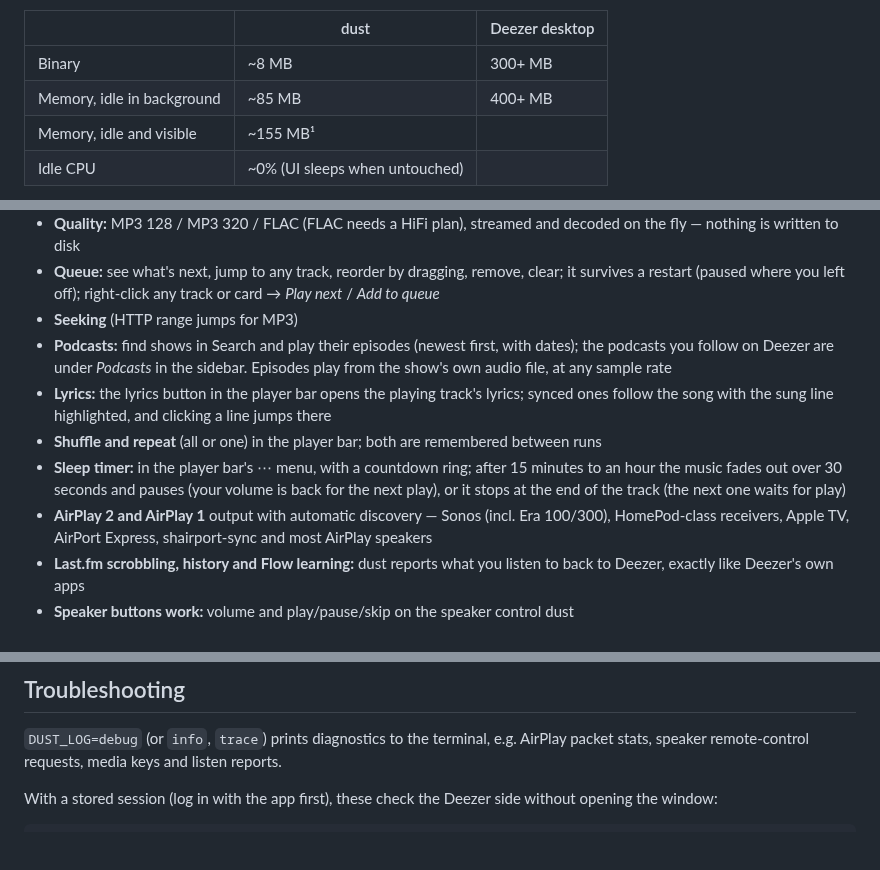
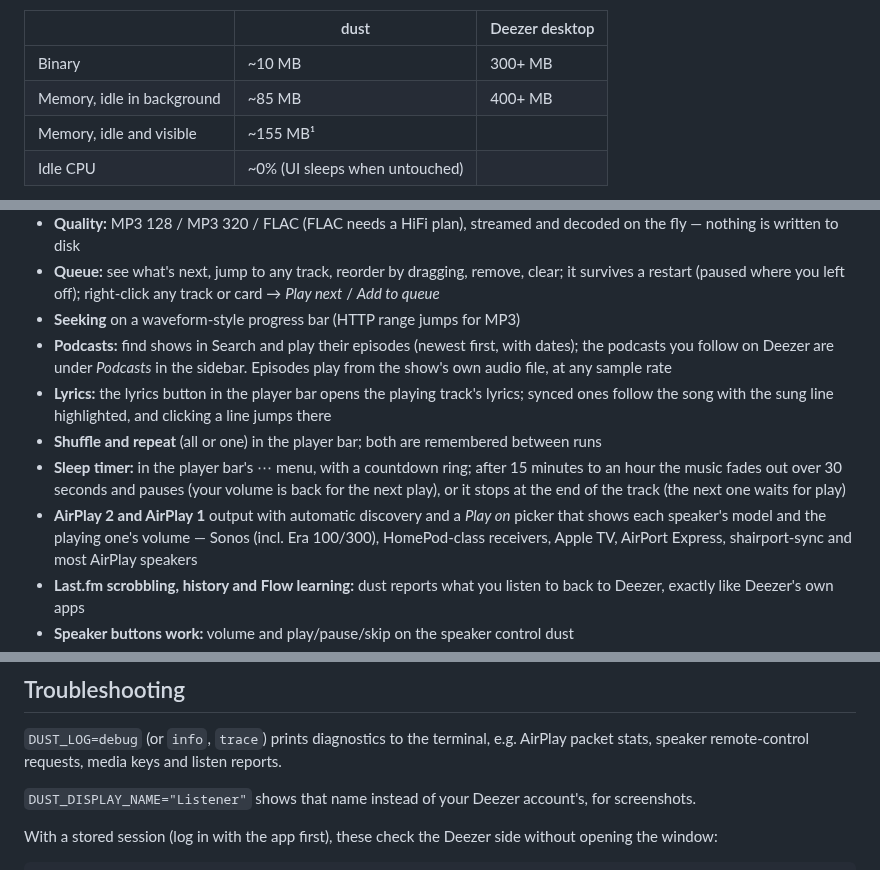
Before and after one commit to domknez/dust, a Markdown page: README.md, 3 parts joined by grey strips. Rendered like a GitHub page; blank space fills up the shorter version.

```diff
--- a/README.md
+++ b/README.md
@@ -21,7 +21,7 @@ Inspired by [SpotLight](https://github.com/dddevid/SpotLight).
 
 | | dust | Deezer desktop |
 |---|---|---|
-| Binary | ~8 MB | 300+ MB |
+| Binary | ~10 MB | 300+ MB |
 | Memory, idle in background | ~85 MB | 400+ MB |
 | Memory, idle and visible | ~155 MB¹ | |
 | Idle CPU | ~0% (UI sleeps when untouched) | |
@@ -54,7 +54,7 @@ including cover art.
 - **Queue:** see what's next, jump to any track, reorder by dragging, remove, clear;
   it survives a restart (paused where you left off);
   right-click any track or card → *Play next* / *Add to queue*
-- **Seeking** (HTTP range jumps for MP3)
+- **Seeking** on a waveform-style progress bar (HTTP range jumps for MP3)
 - **Podcasts:** find shows in Search and play their episodes (newest first, with dates);
   the podcasts you follow on Deezer are under *Podcasts* in the sidebar. Episodes play
   from the show's own audio file, at any sample rate
@@ -64,7 +64,8 @@ including cover art.
 - **Sleep timer:** in the player bar's ⋯ menu, with a countdown ring; after 15 minutes
   to an hour the music fades out over 30 seconds and pauses (your volume is back for
   the next play), or it stops at the end of the track (the next one waits for play)
-- **AirPlay 2 and AirPlay 1** output with automatic discovery — Sonos (incl. Era 100/300),
+- **AirPlay 2 and AirPlay 1** output with automatic discovery and a *Play on* picker that shows each speaker's
+  model and the playing one's volume — Sonos (incl. Era 100/300),
   HomePod-class receivers, Apple TV, AirPort Express, shairport-sync and most AirPlay speakers
 - **Last.fm scrobbling, history and Flow learning:** dust reports what you listen to
   back to Deezer, exactly like Deezer's own apps
@@ -217,6 +218,9 @@ DUST_LOG=debug dust --tone "Living Room"   # ...on an AirPlay speaker, with pack
 `DUST_LOG=debug` (or `info`, `trace`) prints diagnostics to the terminal, e.g. AirPlay
 packet stats, speaker remote-control requests, media keys and listen reports.
 
+`DUST_DISPLAY_NAME="Listener"` shows that name instead of your Deezer account's, for
+screenshots.
+
 With a stored session (log in with the app first), these check the Deezer side without
 opening the window:
 
```
Also changed, not shown: other parts of README.md (+5 -5 lines), CHANGELOG.md (+3 -0 lines), assets/screenshots/home-dark.png, assets/screenshots/home-light.png, 3 other files.
